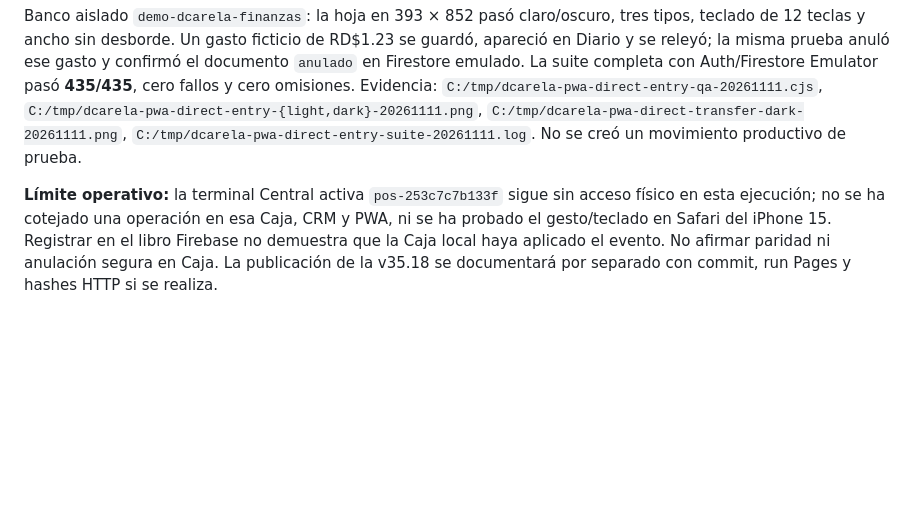
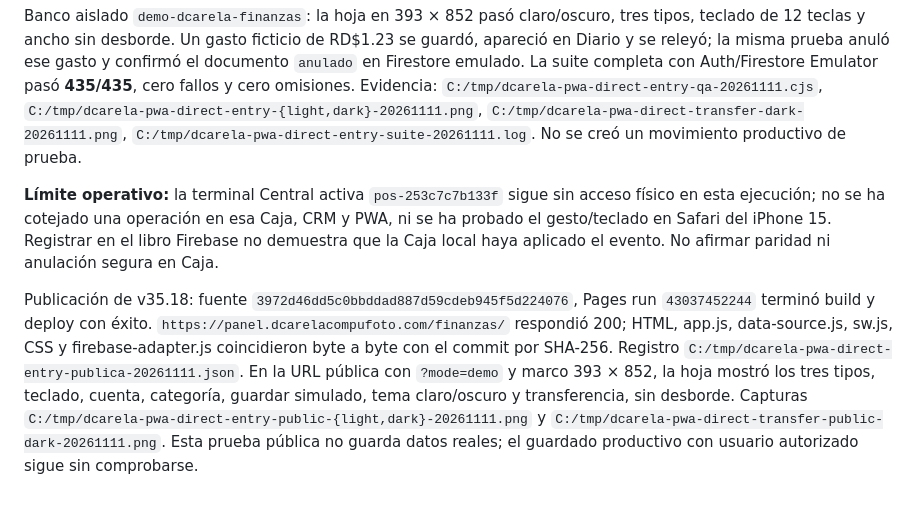
Before and after one commit to erickcarela58-star/dcarela-panel, a Markdown page: CONTINUIDAD.md, the part around the change. Drawn GitHub-style; blank space fills up the shorter version.

Commit message:
docs: verificar entrega del registro PWA 35.18

```diff
--- a/CONTINUIDAD.md
+++ b/CONTINUIDAD.md
@@ -248,4 +248,6 @@ El dueño rechazó el popup que enviaba al panel antiguo. En la PWA, el botón
 
 Banco aislado `demo-dcarela-finanzas`: la hoja en 393 × 852 pasó claro/oscuro, tres tipos, teclado de 12 teclas y ancho sin desborde. Un gasto ficticio de RD$1.23 se guardó, apareció en Diario y se releyó; la misma prueba anuló ese gasto y confirmó el documento `anulado` en Firestore emulado. La suite completa con Auth/Firestore Emulator pasó **435/435**, cero fallos y cero omisiones. Evidencia: `C:/tmp/dcarela-pwa-direct-entry-qa-20261111.cjs`, `C:/tmp/dcarela-pwa-direct-entry-{light,dark}-20261111.png`, `C:/tmp/dcarela-pwa-direct-transfer-dark-20261111.png`, `C:/tmp/dcarela-pwa-direct-entry-suite-20261111.log`. No se creó un movimiento productivo de prueba.
 
-**Límite operativo:** la terminal Central activa `pos-253c7c7b133f` sigue sin acceso físico en esta ejecución; no se ha cotejado una operación en esa Caja, CRM y PWA, ni se ha probado el gesto/teclado en Safari del iPhone 15. Registrar en el libro Firebase no demuestra que la Caja local haya aplicado el evento. No afirmar paridad ni anulación segura en Caja. La publicación de la v35.18 se documentará por separado con commit, run Pages y hashes HTTP si se realiza.
+**Límite operativo:** la terminal Central activa `pos-253c7c7b133f` sigue sin acceso físico en esta ejecución; no se ha cotejado una operación en esa Caja, CRM y PWA, ni se ha probado el gesto/teclado en Safari del iPhone 15. Registrar en el libro Firebase no demuestra que la Caja local haya aplicado el evento. No afirmar paridad ni anulación segura en Caja.
+
+Publicación de v35.18: fuente `3972d46dd5c0bbddad887d59cdeb945f5d224076`, Pages run `43037452244` terminó build y deploy con éxito. `https://panel.dcarelacompufoto.com/finanzas/` respondió 200; HTML, app.js, data-source.js, sw.js, CSS y firebase-adapter.js coincidieron byte a byte con el commit por SHA-256. Registro `C:/tmp/dcarela-pwa-direct-entry-publica-20261111.json`. En la URL pública con `?mode=demo` y marco 393 × 852, la hoja mostró los tres tipos, teclado, cuenta, categoría, guardar simulado, tema claro/oscuro y transferencia, sin desborde. Capturas `C:/tmp/dcarela-pwa-direct-entry-public-{light,dark}-20261111.png` y `C:/tmp/dcarela-pwa-direct-transfer-public-dark-20261111.png`. Esta prueba pública no guarda datos reales; el guardado productivo con usuario autorizado sigue sin comprobarse.
```
Also changed, not shown: PRUEBAS_INTEGRACION.md (+1 -0 lines).
